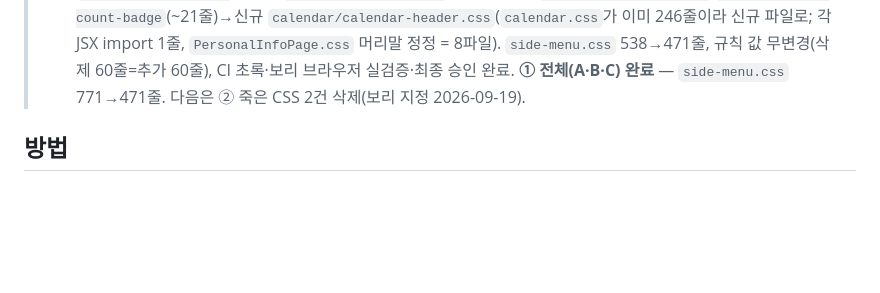
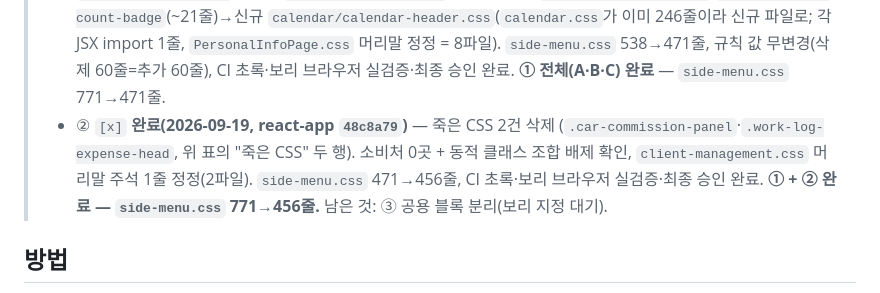
Before and after one commit to mung2nyang/ubiquitous-parakeet, a Markdown page: docs/ui-comparison-report.md, the part around the change. GitHub-like rendering; blank space fills up the shorter version.

```diff
--- a/docs/ui-comparison-report.md
+++ b/docs/ui-comparison-report.md
@@ -130,7 +130,12 @@
 >   각 JSX import 1줄, `PersonalInfoPage.css` 머리말 정정 = 8파일). `side-menu.css`
 >   538→471줄, 규칙 값 무변경(삭제 60줄=추가 60줄), CI 초록·보리 브라우저
 >   실검증·최종 승인 완료. **① 전체(A·B·C) 완료** — `side-menu.css` 771→471줄.
->   다음은 ② 죽은 CSS 2건 삭제(보리 지정 2026-09-19).
+> - ② `[x]` **완료(2026-09-19, react-app `48c8a79`)** — 죽은 CSS 2건 삭제
+>   (`.car-commission-panel`·`.work-log-expense-head`, 위 표의 "죽은 CSS" 두
+>   행). 소비처 0곳 + 동적 클래스 조합 배제 확인, `client-management.css`
+>   머리말 주석 1줄 정정(2파일). `side-menu.css` 471→456줄, CI 초록·보리
+>   브라우저 실검증·최종 승인 완료. **① + ② 완료 — `side-menu.css` 771→456줄.**
+>   남은 것: ③ 공용 블록 분리(보리 지정 대기).
 
 
 ## 방법
```
Also changed, not shown: STATUS.md (+14 -6 lines).
